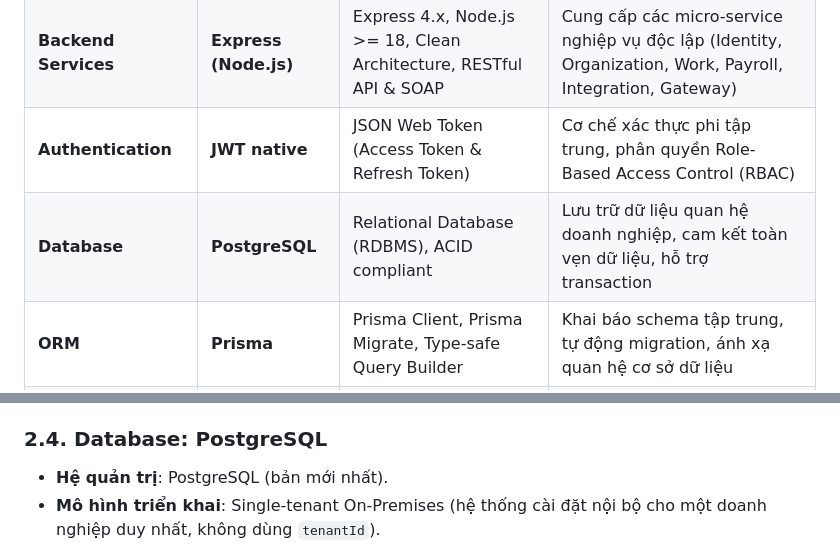
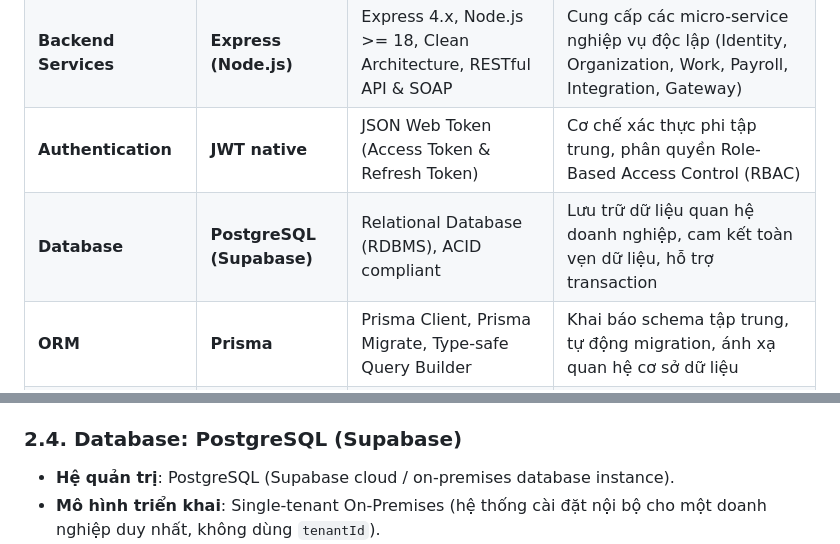
Before and after one commit to TuNaLuvyou/PTPMDV, a Markdown page: docs/Tech.md, 2 parts joined by grey strips. Rendered like a GitHub page.

Commit message:
docs: update DB to PostgreSQL (Supabase) in Tech.md

```diff
--- a/docs/Tech.md
+++ b/docs/Tech.md
@@ -13,7 +13,7 @@
 | **Frontend (Web Portal)** | **Next.js** | React 19, Next.js 16 App Router, Tailwind CSS v4, Font Awesome | Cổng quản trị web trực quan cho Ban giám đốc, HR, Quản lý chi nhánh, Kế toán |
 | **Backend Services** | **Express (Node.js)** | Express 4.x, Node.js >= 18, Clean Architecture, RESTful API & SOAP | Cung cấp các micro-service nghiệp vụ độc lập (Identity, Organization, Work, Payroll, Integration, Gateway) |
 | **Authentication** | **JWT native** | JSON Web Token (Access Token & Refresh Token) | Cơ chế xác thực phi tập trung, phân quyền Role-Based Access Control (RBAC) |
-| **Database** | **PostgreSQL** | Relational Database (RDBMS), ACID compliant | Lưu trữ dữ liệu quan hệ doanh nghiệp, cam kết toàn vẹn dữ liệu, hỗ trợ transaction |
+| **Database** | **PostgreSQL (Supabase)** | Relational Database (RDBMS), ACID compliant | Lưu trữ dữ liệu quan hệ doanh nghiệp, cam kết toàn vẹn dữ liệu, hỗ trợ transaction |
 | **ORM** | **Prisma** | Prisma Client, Prisma Migrate, Type-safe Query Builder | Khai báo schema tập trung, tự động migration, ánh xạ quan hệ cơ sở dữ liệu |
 | **Mobile App** | **Flutter** | Dart 3.x, Flutter 3.x, Material 3, `go_router`, Google Fonts | Ứng dụng di động đa nền tảng (Android/iOS) cho nhân viên chấm công, xem ca, duyệt đơn, nhận lương |
 
@@ -53,8 +53,8 @@
   - Stateless Verification: API Gateway và các Service nội bộ xác thực chữ ký số bằng khóa bí mật (`JWT_SECRET`) mà không cần truy vấn DB liên tục.
   - Cookie Session: Web Frontend lưu trữ session cookie an toàn (`hrm-session`).
 
-### 2.4. Database: PostgreSQL
-- **Hệ quản trị**: PostgreSQL (bản mới nhất).
+### 2.4. Database: PostgreSQL (Supabase)
+- **Hệ quản trị**: PostgreSQL (Supabase cloud / on-premises database instance).
 - **Mô hình triển khai**: Single-tenant On-Premises (hệ thống cài đặt nội bộ cho một doanh nghiệp duy nhất, không dùng `tenantId`).
 - **Ưu điểm**:
   - Tuân thủ nghiêm ngặt chuẩn ACID, bảo đảm an toàn dữ liệu số dư và các giao dịch lương.
```
